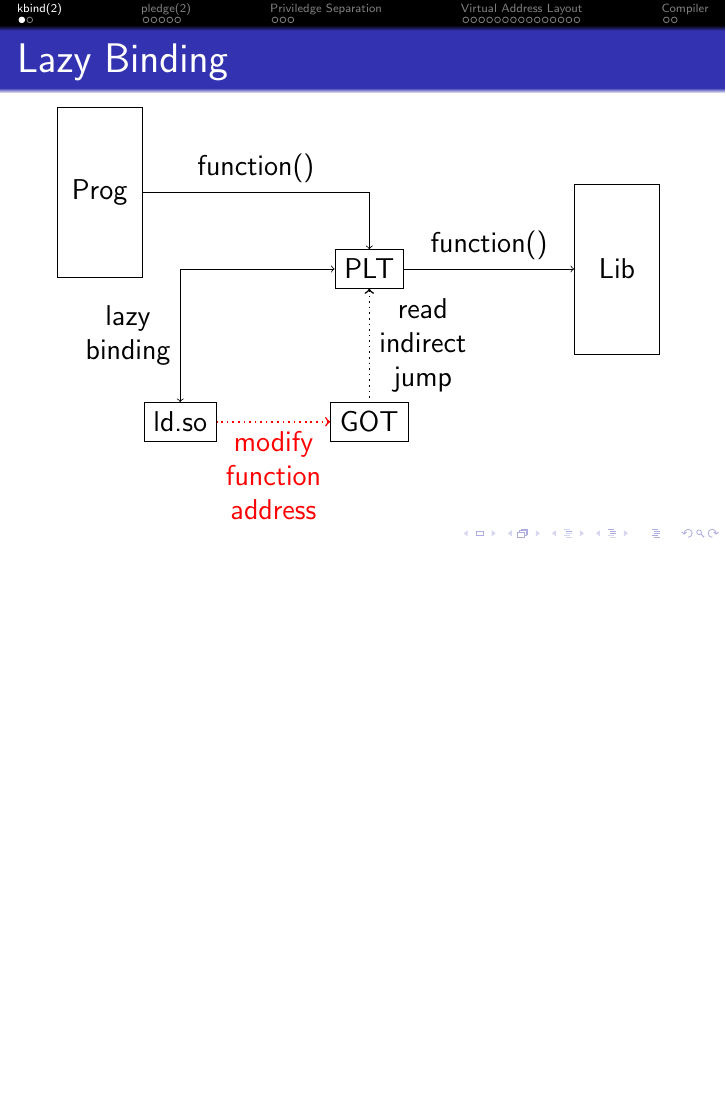
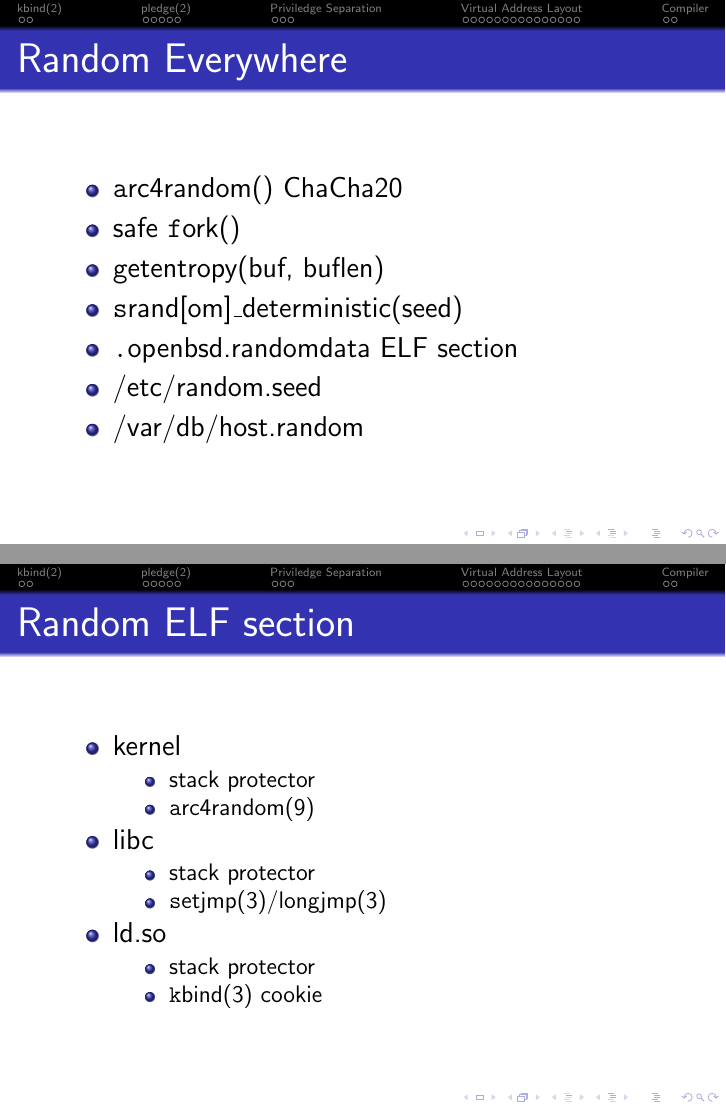
Before and after one commit to bluhm/talk-obsdsecurity, LaTeX slides (obsdsecurity-slides.tex): page 5 of 31 before the commit and pages 5 and 6 of 33 after it, the two joined at a grey line, the shorter picture padded with empty space. Compiled offline with pdfLaTeX.

Commit message:
Add slides about random.

```diff
--- a/obsdsecurity-slides.tex
+++ b/obsdsecurity-slides.tex
@@ -57,6 +57,39 @@
 \end{itemize}
 \end{frame}
 
+\subsection{Random Everywhere}
+\begin{frame}{Random Everywhere}
+\begin{itemize}
+    \item {\texttt arc4random()} ChaCha20
+    \item safe {\texttt fork()}
+    \item {\texttt getentropy(buf, buflen)}
+    \item {\texttt srand[om]\_deterministic(seed)}
+    \item {\texttt .openbsd.randomdata} ELF section
+    \item /etc/random.seed
+    \item /var/db/host.random
+\end{itemize}
+\end{frame}
+
+\subsection{Random ELF section}
+\begin{frame}{Random ELF section}
+\begin{itemize}
+    \item kernel
+    \begin{itemize}
+	\item stack protector
+	\item {\texttt arc4random(9)}
+    \end{itemize}
+    \item libc
+    \begin{itemize}
+	\item stack protector
+	\item {\texttt setjmp(3)/longjmp(3)}
+    \end{itemize}
+    \item ld.so
+    \begin{itemize}
+	\item stack protector
+	\item {\texttt kbind(3) cookie}
+    \end{itemize}
+\end{itemize}
+\end{frame}
 
 \section{kbind(2)}
 
```
Also changed, not shown: obsdsecurity-slides.tex (14 more changed lines), 1 other file.
